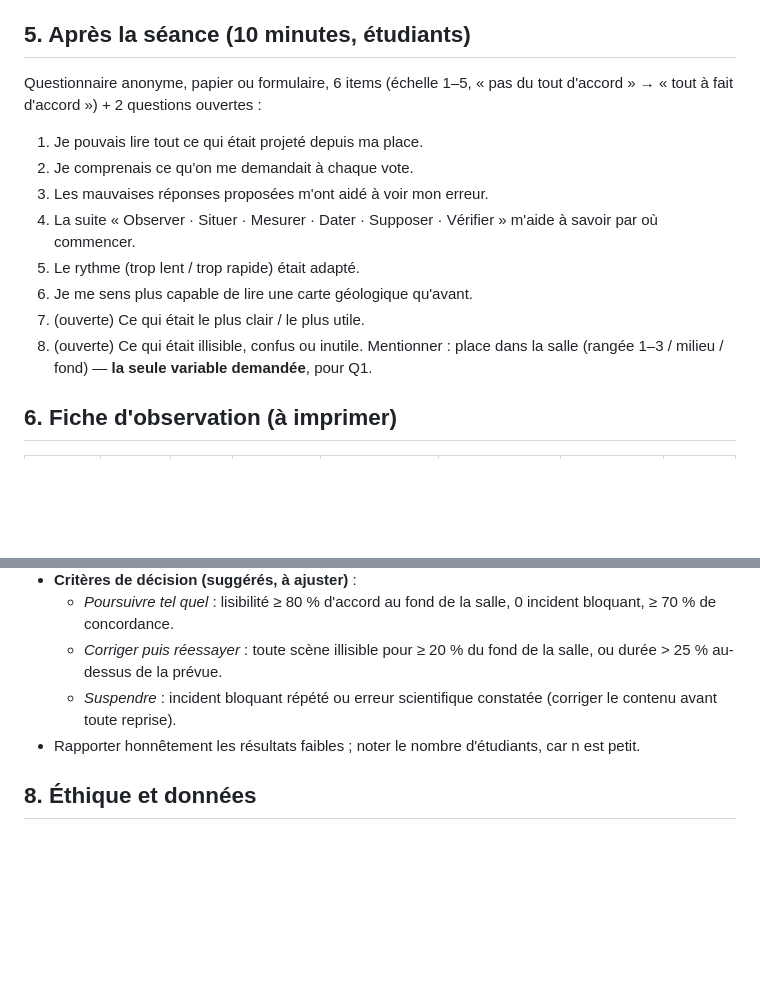
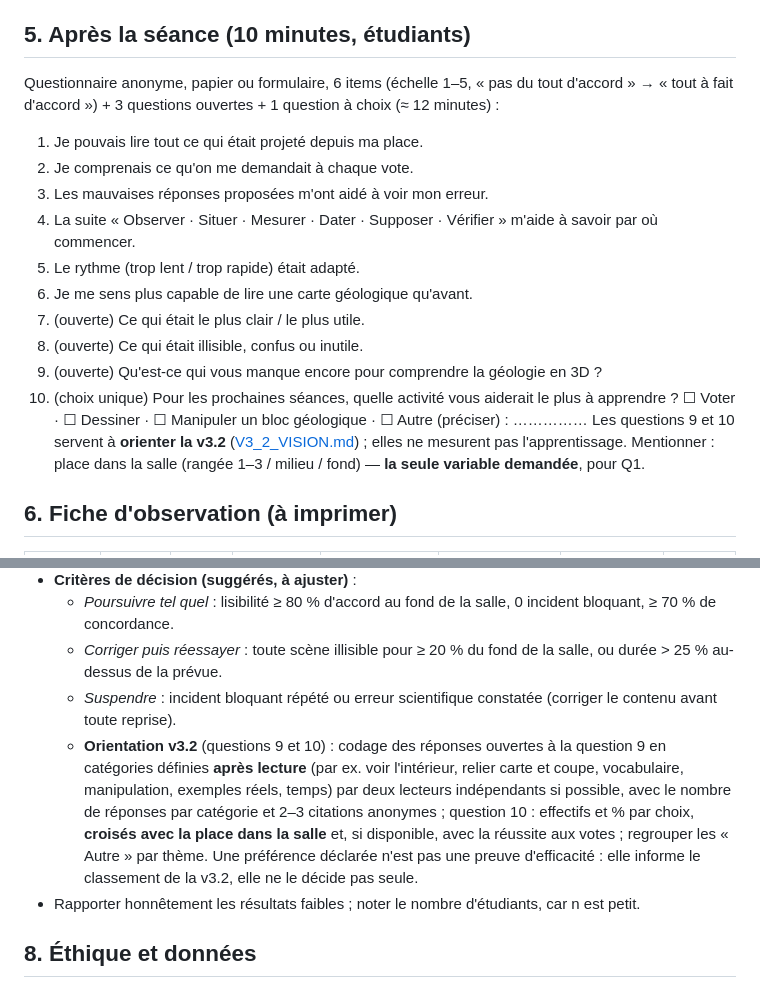
Before and after one commit to SofyanSbahi/GEOCARTO, a Markdown page: docs/V3_1_CLASSROOM_PROTOCOL.md, 2 parts joined by grey strips. Drawn GitHub-style; blank space fills up the shorter version.

Commit message:
docs: add v3.2 orientation questions (3D gaps, preferred activity) to classroom protocol
Co-Authored-By: Claude Opus 5.5 <noreply@anthropic.com>
Claude-Session: https://claude.ai/code/session_015FSgdUJ9Hcb5jD9N8C5qLF

```diff
--- a/docs/V3_1_CLASSROOM_PROTOCOL.md
+++ b/docs/V3_1_CLASSROOM_PROTOCOL.md
@@ -32,7 +32,7 @@ Relevés par scène de vote : bande de Mazur au premier vote, bande après revot
 Questions flash : l'enseignant pose la « question flash » affichée en vue présentateur sur quelques scènes ; noter si elle déclenche une discussion utile.
 
 ## 5. Après la séance (10 minutes, étudiants)
-Questionnaire anonyme, papier ou formulaire, 6 items (échelle 1–5, « pas du tout d'accord » → « tout à fait d'accord ») + 2 questions ouvertes :
+Questionnaire anonyme, papier ou formulaire, 6 items (échelle 1–5, « pas du tout d'accord » → « tout à fait d'accord ») + 3 questions ouvertes + 1 question à choix (≈ 12 minutes) :
 1. Je pouvais lire tout ce qui était projeté depuis ma place.
 2. Je comprenais ce qu'on me demandait à chaque vote.
 3. Les mauvaises réponses proposées m'ont aidé à voir mon erreur.
@@ -41,6 +41,10 @@ Questionnaire anonyme, papier ou formulaire, 6 items (échelle 1–5, « pas du
 6. Je me sens plus capable de lire une carte géologique qu'avant.
 7. (ouverte) Ce qui était le plus clair / le plus utile.
 8. (ouverte) Ce qui était illisible, confus ou inutile.
+9. (ouverte) Qu'est-ce qui vous manque encore pour comprendre la géologie en 3D ?
+10. (choix unique) Pour les prochaines séances, quelle activité vous aiderait le plus à apprendre ?
+    ☐ Voter · ☐ Dessiner · ☐ Manipuler un bloc géologique · ☐ Autre (préciser) : ……………
+Les questions 9 et 10 servent à **orienter la v3.2** ([V3_2_VISION.md](V3_2_VISION.md)) ; elles ne mesurent pas l'apprentissage.
 Mentionner : place dans la salle (rangée 1–3 / milieu / fond) — **la seule variable demandée**, pour Q1.
 
 ## 6. Fiche d'observation (à imprimer)
@@ -60,6 +64,7 @@ Ajouter en bas : lumière de la salle, projecteur (modèle si connu), distance d
   - *Poursuivre tel quel* : lisibilité ≥ 80 % d'accord au fond de la salle, 0 incident bloquant, ≥ 70 % de concordance.
   - *Corriger puis réessayer* : toute scène illisible pour ≥ 20 % du fond de la salle, ou durée > 25 % au-dessus de la prévue.
   - *Suspendre* : incident bloquant répété ou erreur scientifique constatée (corriger le contenu avant toute reprise).
+  - **Orientation v3.2** (questions 9 et 10) : codage des réponses ouvertes à la question 9 en catégories définies **après lecture** (par ex. voir l'intérieur, relier carte et coupe, vocabulaire, manipulation, exemples réels, temps) par deux lecteurs indépendants si possible, avec le nombre de réponses par catégorie et 2–3 citations anonymes ; question 10 : effectifs et % par choix, **croisés avec la place dans la salle** et, si disponible, avec la réussite aux votes ; regrouper les « Autre » par thème. Une préférence déclarée n'est pas une preuve d'efficacité : elle informe le classement de la v3.2, elle ne le décide pas seule.
 - Rapporter honnêtement les résultats faibles ; noter le nombre d'étudiants, car n est petit.
 
 ## 8. Éthique et données
```
